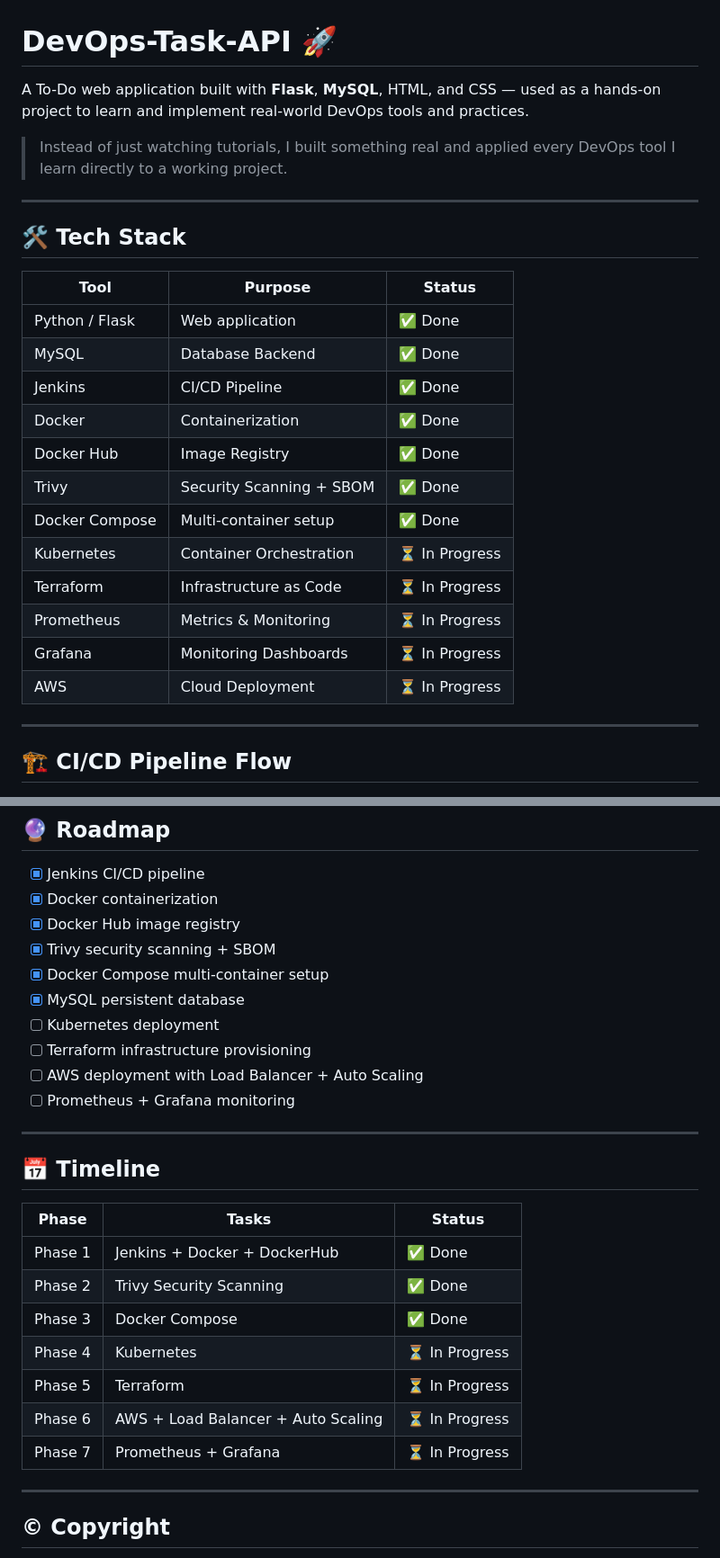
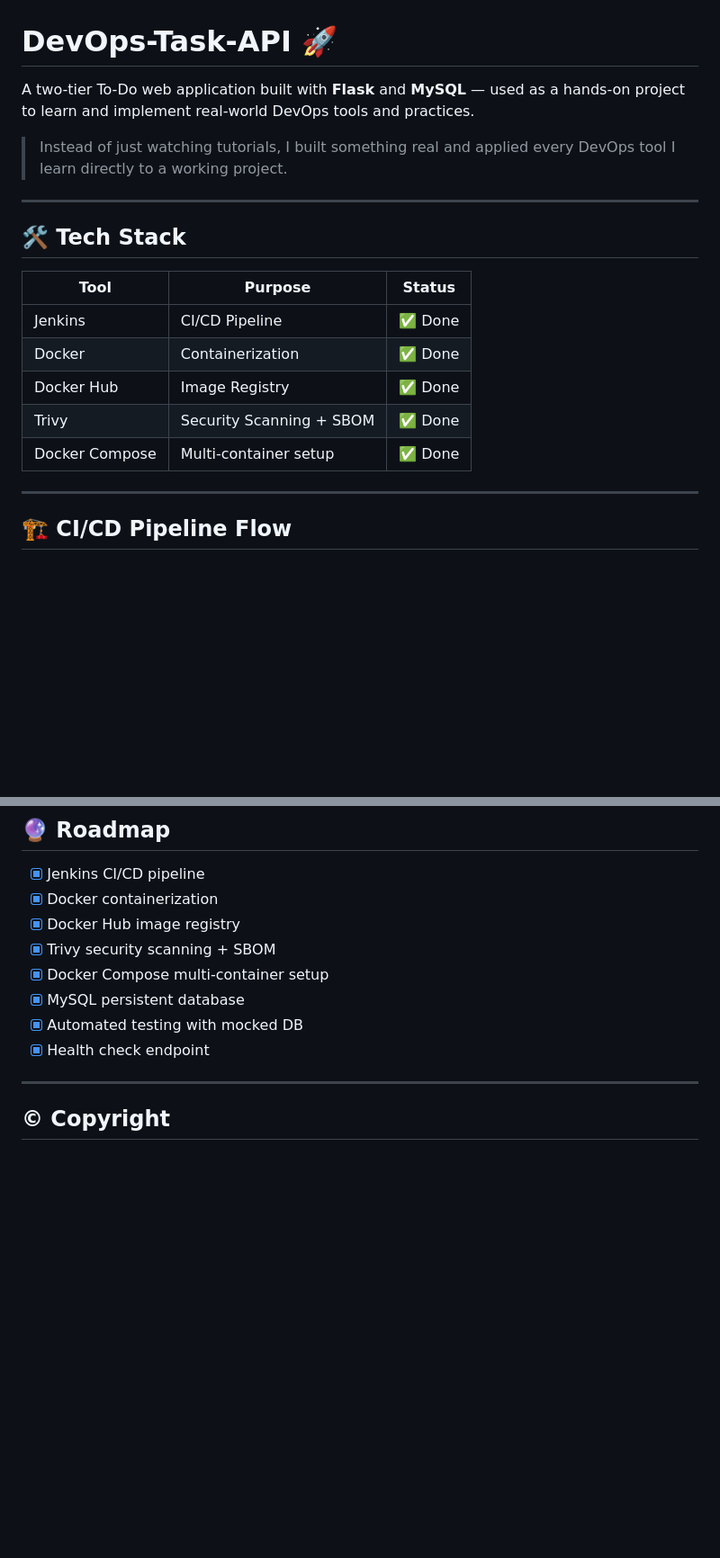
Before and after one commit to x091204/DevOps-Task-API, a Markdown page: README.md, 2 parts joined by grey strips. Shown at 90% size. GitHub-like rendering; blank space fills up the shorter version.

```diff
--- a/README.md
+++ b/README.md
@@ -1,6 +1,6 @@
 # DevOps-Task-API 🚀
 
-A To-Do web application built with **Flask**, **MySQL**, HTML, and CSS — used as a hands-on project to learn and implement real-world DevOps tools and practices.
+A two-tier To-Do web application built with **Flask** and **MySQL** — used as a hands-on project to learn and implement real-world DevOps tools and practices.
 
 > Instead of just watching tutorials, I built something real and applied every DevOps tool I learn directly to a working project.
 
@@ -10,18 +10,11 @@ A To-Do web application built with **Flask**, **MySQL**, HTML, and CSS — used
 
 | Tool | Purpose | Status |
 |------|---------|--------|
-| Python / Flask | Web application | ✅ Done |
-| MySQL | Database Backend | ✅ Done |
 | Jenkins | CI/CD Pipeline | ✅ Done |
 | Docker | Containerization | ✅ Done |
 | Docker Hub | Image Registry | ✅ Done |
 | Trivy | Security Scanning + SBOM | ✅ Done |
 | Docker Compose | Multi-container setup | ✅ Done |
-| Kubernetes | Container Orchestration | ⏳ In Progress |
-| Terraform | Infrastructure as Code | ⏳ In Progress |
-| Prometheus | Metrics & Monitoring | ⏳ In Progress |
-| Grafana | Monitoring Dashboards | ⏳ In Progress |
-| AWS | Cloud Deployment | ⏳ In Progress |
 
 ---
 
@@ -134,24 +127,8 @@ App runs at: `http://localhost:5000`
 - [x] Trivy security scanning + SBOM
 - [x] Docker Compose multi-container setup
 - [x] MySQL persistent database
-- [ ] Kubernetes deployment
-- [ ] Terraform infrastructure provisioning
-- [ ] AWS deployment with Load Balancer + Auto Scaling
-- [ ] Prometheus + Grafana monitoring
-
----
-
-## 📅 Timeline
-
-| Phase | Tasks | Status |
-|-------|-------|--------|
-| Phase 1 | Jenkins + Docker + DockerHub | ✅ Done |
-| Phase 2 | Trivy Security Scanning | ✅ Done |
-| Phase 3 | Docker Compose | ✅ Done |
-| Phase 4 | Kubernetes | ⏳ In Progress |
-| Phase 5 | Terraform | ⏳ In Progress |
-| Phase 6 | AWS + Load Balancer + Auto Scaling | ⏳ In Progress |
-| Phase 7 | Prometheus + Grafana | ⏳ In Progress |
+- [x] Automated testing with mocked DB
+- [x] Health check endpoint
 
 ---
 
```
